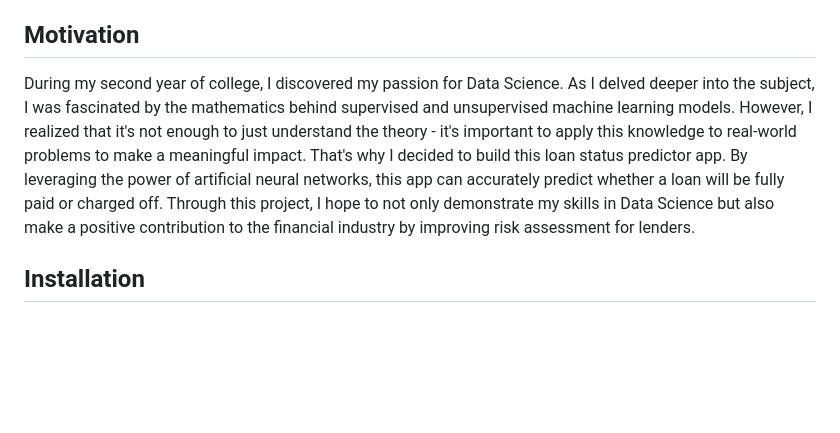
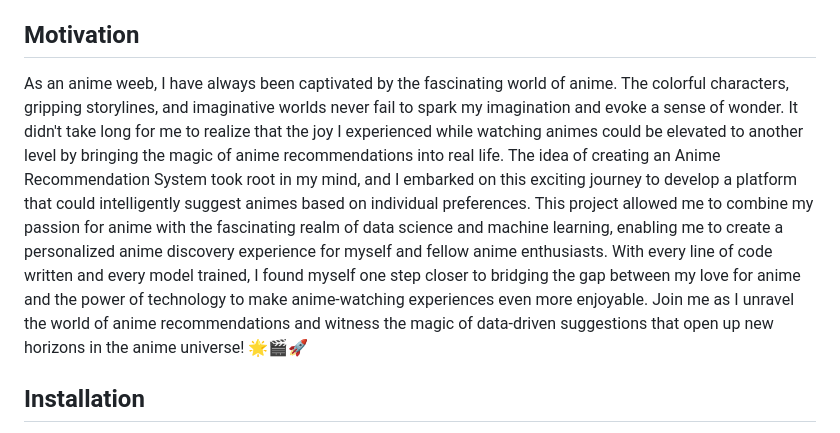
Before and after one commit to Sajid030/anime-recommendation-system, a Markdown page: README.md, the part around the change. GitHub-like rendering; blank space fills up the shorter version.

Commit message:
Added motivation section

```diff
--- a/README.md
+++ b/README.md
@@ -88,8 +88,7 @@ You can find my complete dataset on [kaggle](https://www.kaggle.com/datasets/dbd
 
 ## Motivation
 
-During my second year of college, I discovered my passion for Data Science. As I delved deeper into the subject, I was fascinated by the mathematics behind supervised and unsupervised machine learning models. However, I realized that it's not enough to just understand the theory - it's important to apply this knowledge to real-world problems to make a meaningful impact.
-That's why I decided to build this loan status predictor app. By leveraging the power of artificial neural networks, this app can accurately predict whether a loan will be fully paid or charged off. Through this project, I hope to not only demonstrate my skills in Data Science but also make a positive contribution to the financial industry by improving risk assessment for lenders.
+As an anime weeb, I have always been captivated by the fascinating world of anime. The colorful characters, gripping storylines, and imaginative worlds never fail to spark my imagination and evoke a sense of wonder. It didn't take long for me to realize that the joy I experienced while watching animes could be elevated to another level by bringing the magic of anime recommendations into real life. The idea of creating an Anime Recommendation System took root in my mind, and I embarked on this exciting journey to develop a platform that could intelligently suggest animes based on individual preferences. This project allowed me to combine my passion for anime with the fascinating realm of data science and machine learning, enabling me to create a personalized anime discovery experience for myself and fellow anime enthusiasts. With every line of code written and every model trained, I found myself one step closer to bridging the gap between my love for anime and the power of technology to make anime-watching experiences even more enjoyable. Join me as I unravel the world of anime recommendations and witness the magic of data-driven suggestions that open up new horizons in the anime universe! 🌟🎬🚀
 
 ## Installation
 
```
